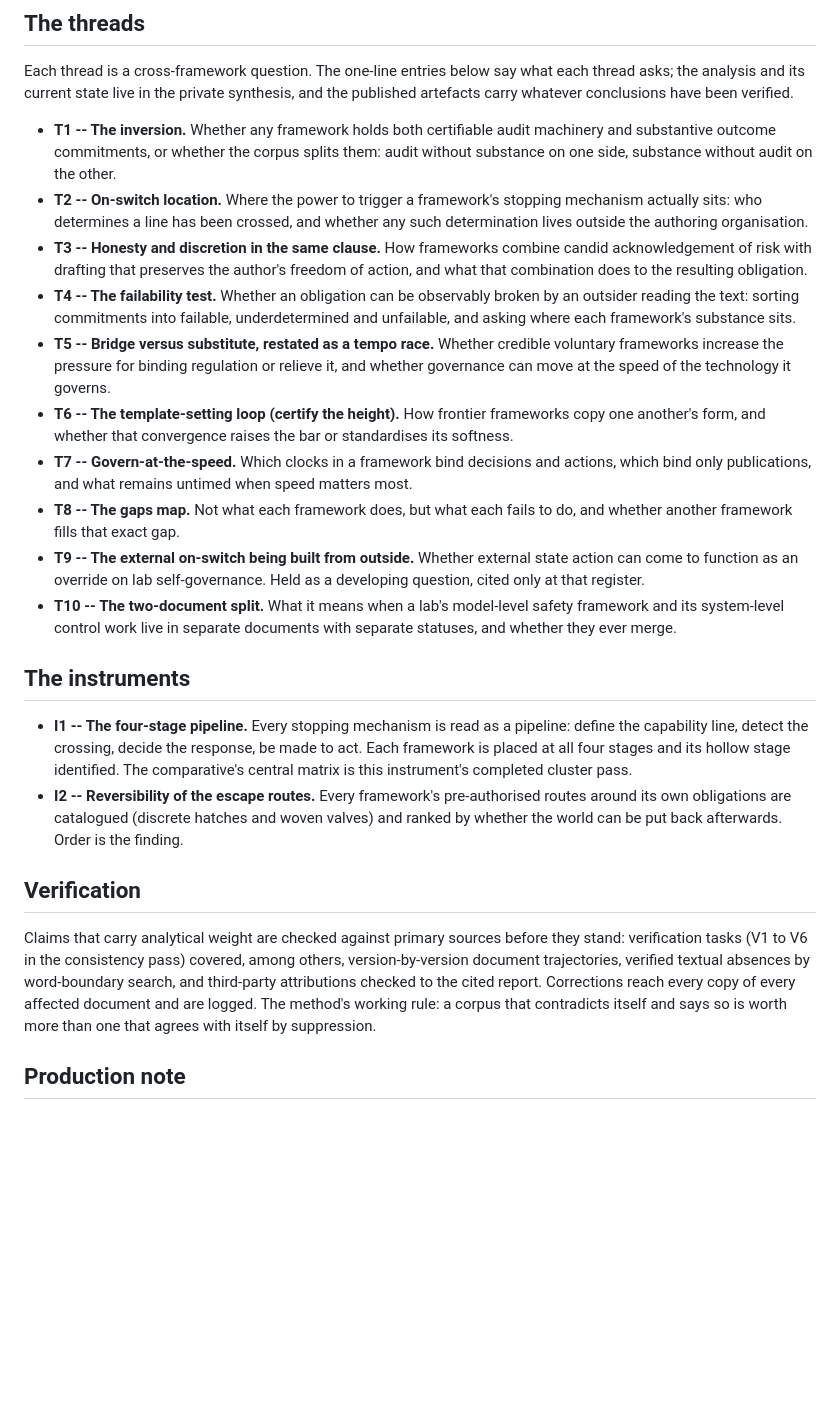
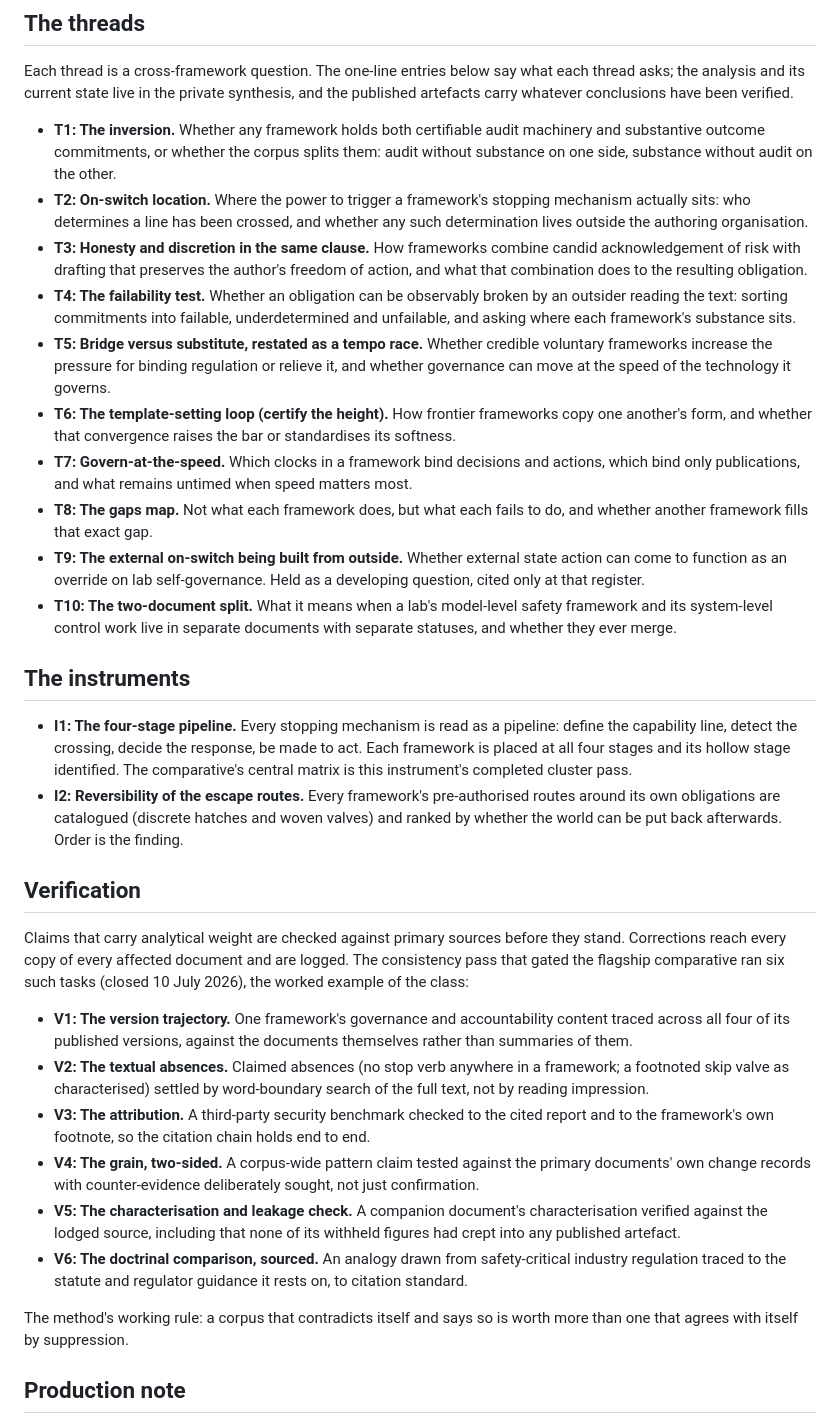
Before and after one commit to ABradley79/ai-governance-analysis, a Markdown page: METHOD.md, the part around the change. Drawn GitHub-style; blank space fills up the shorter version.

```diff
--- a/METHOD.md
+++ b/METHOD.md
@@ -10,25 +10,34 @@ The corpus proceeds by sequential deep-dives, one framework at a time, each read
 
 Each thread is a cross-framework question. The one-line entries below say what each thread asks; the analysis and its current state live in the private synthesis, and the published artefacts carry whatever conclusions have been verified.
 
-- **T1 -- The inversion.** Whether any framework holds both certifiable audit machinery and substantive outcome commitments, or whether the corpus splits them: audit without substance on one side, substance without audit on the other.
-- **T2 -- On-switch location.** Where the power to trigger a framework's stopping mechanism actually sits: who determines a line has been crossed, and whether any such determination lives outside the authoring organisation.
-- **T3 -- Honesty and discretion in the same clause.** How frameworks combine candid acknowledgement of risk with drafting that preserves the author's freedom of action, and what that combination does to the resulting obligation.
-- **T4 -- The failability test.** Whether an obligation can be observably broken by an outsider reading the text: sorting commitments into failable, underdetermined and unfailable, and asking where each framework's substance sits.
-- **T5 -- Bridge versus substitute, restated as a tempo race.** Whether credible voluntary frameworks increase the pressure for binding regulation or relieve it, and whether governance can move at the speed of the technology it governs.
-- **T6 -- The template-setting loop (certify the height).** How frontier frameworks copy one another's form, and whether that convergence raises the bar or standardises its softness.
-- **T7 -- Govern-at-the-speed.** Which clocks in a framework bind decisions and actions, which bind only publications, and what remains untimed when speed matters most.
-- **T8 -- The gaps map.** Not what each framework does, but what each fails to do, and whether another framework fills that exact gap.
-- **T9 -- The external on-switch being built from outside.** Whether external state action can come to function as an override on lab self-governance. Held as a developing question, cited only at that register.
-- **T10 -- The two-document split.** What it means when a lab's model-level safety framework and its system-level control work live in separate documents with separate statuses, and whether they ever merge.
+- **T1: The inversion.** Whether any framework holds both certifiable audit machinery and substantive outcome commitments, or whether the corpus splits them: audit without substance on one side, substance without audit on the other.
+- **T2: On-switch location.** Where the power to trigger a framework's stopping mechanism actually sits: who determines a line has been crossed, and whether any such determination lives outside the authoring organisation.
+- **T3: Honesty and discretion in the same clause.** How frameworks combine candid acknowledgement of risk with drafting that preserves the author's freedom of action, and what that combination does to the resulting obligation.
+- **T4: The failability test.** Whether an obligation can be observably broken by an outsider reading the text: sorting commitments into failable, underdetermined and unfailable, and asking where each framework's substance sits.
+- **T5: Bridge versus substitute, restated as a tempo race.** Whether credible voluntary frameworks increase the pressure for binding regulation or relieve it, and whether governance can move at the speed of the technology it governs.
+- **T6: The template-setting loop (certify the height).** How frontier frameworks copy one another's form, and whether that convergence raises the bar or standardises its softness.
+- **T7: Govern-at-the-speed.** Which clocks in a framework bind decisions and actions, which bind only publications, and what remains untimed when speed matters most.
+- **T8: The gaps map.** Not what each framework does, but what each fails to do, and whether another framework fills that exact gap.
+- **T9: The external on-switch being built from outside.** Whether external state action can come to function as an override on lab self-governance. Held as a developing question, cited only at that register.
+- **T10: The two-document split.** What it means when a lab's model-level safety framework and its system-level control work live in separate documents with separate statuses, and whether they ever merge.
 
 ## The instruments
 
-- **I1 -- The four-stage pipeline.** Every stopping mechanism is read as a pipeline: define the capability line, detect the crossing, decide the response, be made to act. Each framework is placed at all four stages and its hollow stage identified. The comparative's central matrix is this instrument's completed cluster pass.
-- **I2 -- Reversibility of the escape routes.** Every framework's pre-authorised routes around its own obligations are catalogued (discrete hatches and woven valves) and ranked by whether the world can be put back afterwards. Order is the finding.
+- **I1: The four-stage pipeline.** Every stopping mechanism is read as a pipeline: define the capability line, detect the crossing, decide the response, be made to act. Each framework is placed at all four stages and its hollow stage identified. The comparative's central matrix is this instrument's completed cluster pass.
+- **I2: Reversibility of the escape routes.** Every framework's pre-authorised routes around its own obligations are catalogued (discrete hatches and woven valves) and ranked by whether the world can be put back afterwards. Order is the finding.
 
 ## Verification
 
-Claims that carry analytical weight are checked against primary sources before they stand: verification tasks (V1 to V6 in the consistency pass) covered, among others, version-by-version document trajectories, verified textual absences by word-boundary search, and third-party attributions checked to the cited report. Corrections reach every copy of every affected document and are logged. The method's working rule: a corpus that contradicts itself and says so is worth more than one that agrees with itself by suppression.
+Claims that carry analytical weight are checked against primary sources before they stand. Corrections reach every copy of every affected document and are logged. The consistency pass that gated the flagship comparative ran six such tasks (closed 10 July 2026), the worked example of the class:
+
+- **V1: The version trajectory.** One framework's governance and accountability content traced across all four of its published versions, against the documents themselves rather than summaries of them.
+- **V2: The textual absences.** Claimed absences (no stop verb anywhere in a framework; a footnoted skip valve as characterised) settled by word-boundary search of the full text, not by reading impression.
+- **V3: The attribution.** A third-party security benchmark checked to the cited report and to the framework's own footnote, so the citation chain holds end to end.
+- **V4: The grain, two-sided.** A corpus-wide pattern claim tested against the primary documents' own change records with counter-evidence deliberately sought, not just confirmation.
+- **V5: The characterisation and leakage check.** A companion document's characterisation verified against the lodged source, including that none of its withheld figures had crept into any published artefact.
+- **V6: The doctrinal comparison, sourced.** An analogy drawn from safety-critical industry regulation traced to the statute and regulator guidance it rests on, to citation standard.
+
+The method's working rule: a corpus that contradicts itself and says so is worth more than one that agrees with itself by suppression.
 
 ## Production note
 
```
Also changed, not shown: README.md (+1 -1 lines).
